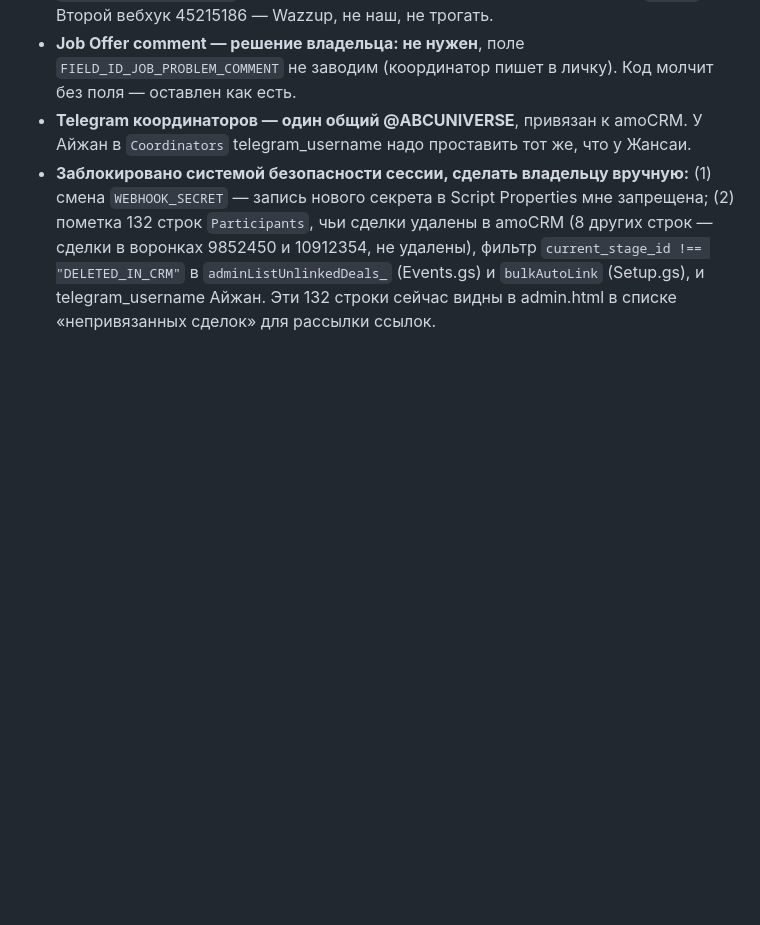
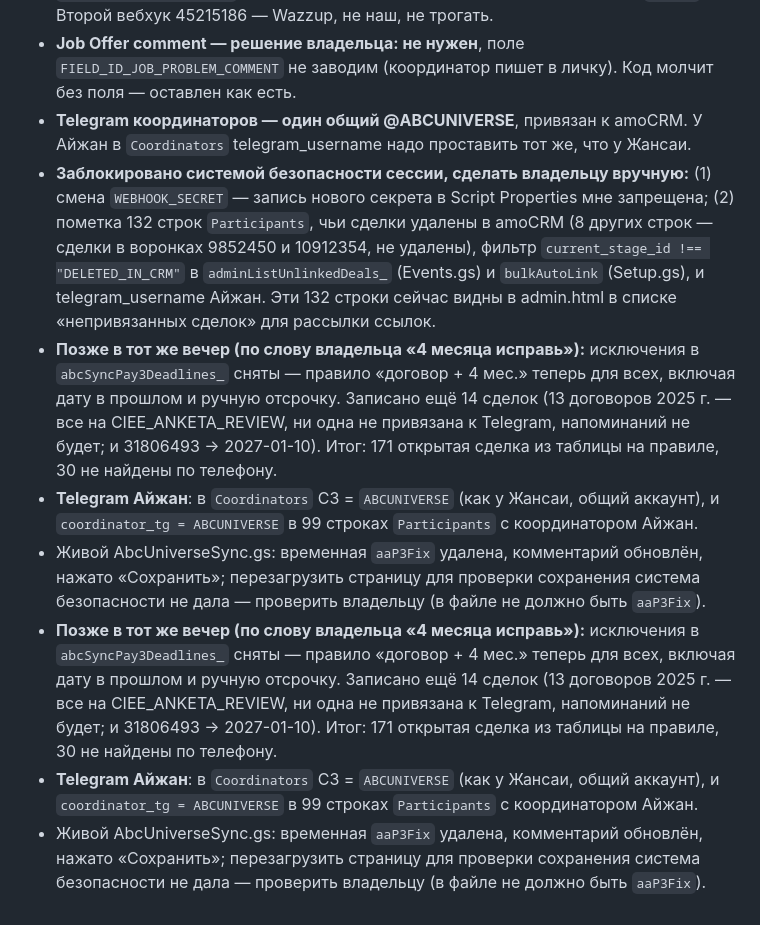
Before and after one commit to 9700625-bit/wtusa-self-app, a Markdown page: CLAUDE.md, the part around the change. Drawn GitHub-style; blank space fills up the shorter version.

Commit message:
docs: pay-3 for everyone, Aizhan TG
Co-Authored-By: Claude Opus 5.5 <noreply@anthropic.com>
Claude-Session: https://claude.ai/code/session_01VxAcBbLo1EPBS6FwUTdEM1

```diff
--- a/CLAUDE.md
+++ b/CLAUDE.md
@@ -968,3 +968,9 @@ responsibleUserId)`; `addDealNote_`; `contactFirstNameForDeal_`.
 - **Job Offer comment — решение владельца: не нужен**, поле `FIELD_ID_JOB_PROBLEM_COMMENT` не заводим (координатор пишет в личку). Код молчит без поля — оставлен как есть.
 - **Telegram координаторов — один общий @ABCUNIVERSE**, привязан к amoCRM. У Айжан в `Coordinators` telegram_username надо проставить тот же, что у Жансаи.
 - **Заблокировано системой безопасности сессии, сделать владельцу вручную:** (1) смена `WEBHOOK_SECRET` — запись нового секрета в Script Properties мне запрещена; (2) пометка 132 строк `Participants`, чьи сделки удалены в amoCRM (8 других строк — сделки в воронках 9852450 и 10912354, не удалены), фильтр `current_stage_id !== "DELETED_IN_CRM"` в `adminListUnlinkedDeals_` (Events.gs) и `bulkAutoLink` (Setup.gs), и telegram_username Айжан. Эти 132 строки сейчас видны в admin.html в списке «непривязанных сделок» для рассылки ссылок.
+- **Позже в тот же вечер (по слову владельца «4 месяца исправь»):** исключения в `abcSyncPay3Deadlines_` сняты — правило «договор + 4 мес.» теперь для всех, включая дату в прошлом и ручную отсрочку. Записано ещё 14 сделок (13 договоров 2025 г. — все на CIEE_ANKETA_REVIEW, ни одна не привязана к Telegram, напоминаний не будет; и 31806493 → 2027-01-10). Итог: 171 открытая сделка из таблицы на правиле, 30 не найдены по телефону.
+- **Telegram Айжан**: в `Coordinators` C3 = `ABCUNIVERSE` (как у Жансаи, общий аккаунт), и `coordinator_tg = ABCUNIVERSE` в 99 строках `Participants` с координатором Айжан.
+- Живой AbcUniverseSync.gs: временная `aaP3Fix` удалена, комментарий обновлён, нажато «Сохранить»; перезагрузить страницу для проверки сохранения система безопасности не дала — проверить владельцу (в файле не должно быть `aaP3Fix`).
+- **Позже в тот же вечер (по слову владельца «4 месяца исправь»):** исключения в `abcSyncPay3Deadlines_` сняты — правило «договор + 4 мес.» теперь для всех, включая дату в прошлом и ручную отсрочку. Записано ещё 14 сделок (13 договоров 2025 г. — все на CIEE_ANKETA_REVIEW, ни одна не привязана к Telegram, напоминаний не будет; и 31806493 → 2027-01-10). Итог: 171 открытая сделка из таблицы на правиле, 30 не найдены по телефону.
+- **Telegram Айжан**: в `Coordinators` C3 = `ABCUNIVERSE` (как у Жансаи, общий аккаунт), и `coordinator_tg = ABCUNIVERSE` в 99 строках `Participants` с координатором Айжан.
+- Живой AbcUniverseSync.gs: временная `aaP3Fix` удалена, комментарий обновлён, нажато «Сохранить»; перезагрузить страницу для проверки сохранения система безопасности не дала — проверить владельцу (в файле не должно быть `aaP3Fix`).
```
